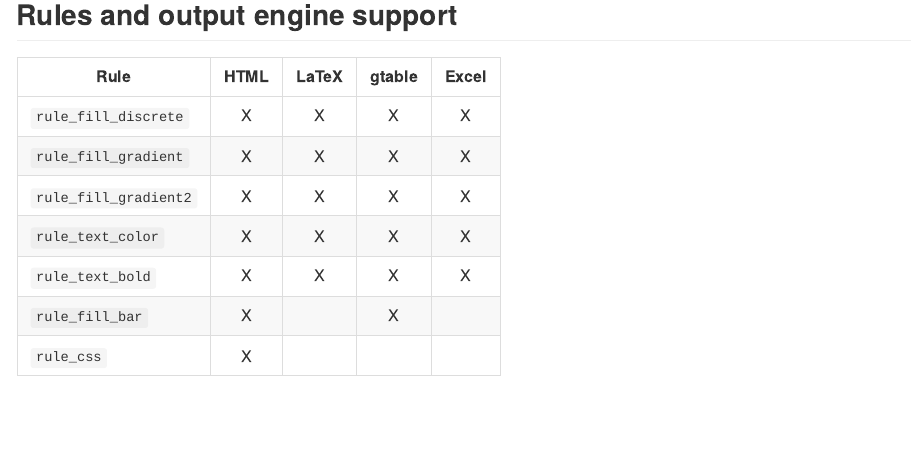
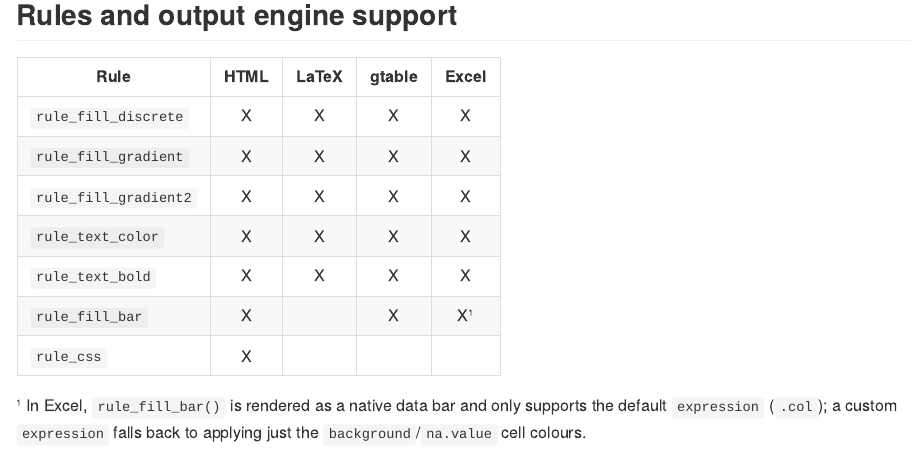
Before and after one commit to zeehio/condformat, an R Markdown document (README.Rmd): the page in a window 1100 px wide, from 1270 px down. The pictures show the output file README.md that the author committed with the source, drawn offline in the style of GitHub; badge pictures from the web are left out.

Commit message:
Update README's rule support table for rule_fill_bar's Excel support
Also re-knits README.Rmd to README.md with a working R/knitr install,
which incidentally fixes README.md still showing %>% pipe examples from
before the magrittr removal -- README.Rmd's source already used |>, but
README.md couldn't be regenerated at the time since no R install was
available in this environment yet.

```diff
--- a/README.Rmd
+++ b/README.Rmd
@@ -88,5 +88,9 @@ This example covers most of the condformat rules.
 | `rule_fill_gradient2`    |   X   |   X   |   X    |   X   |
 | `rule_text_color`        |   X   |   X   |   X    |   X   |
 | `rule_text_bold`         |   X   |   X   |   X    |   X   |
-| `rule_fill_bar`          |   X   |       |   X    |       |
+| `rule_fill_bar`          |   X   |       |   X    |   X¹  |
 | `rule_css`               |   X   |       |        |       |
+
+¹ In Excel, `rule_fill_bar()` is rendered as a native data bar and only
+  supports the default `expression` (`.col`); a custom `expression` falls
+  back to applying just the `background`/`na.value` cell colours.
```
Also changed, not shown: README.md, 1 other file.
